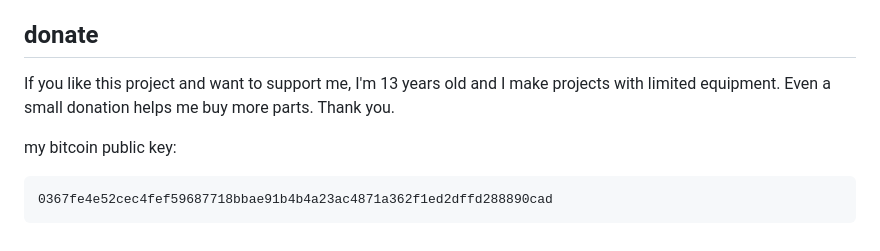
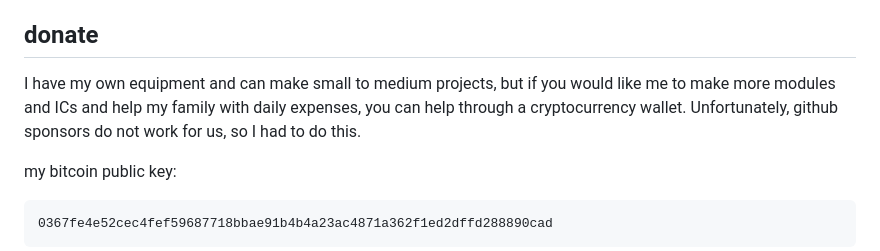
Before and after one commit to match-studio/5-LED-Snake-Game-for-beginners, a Markdown page: README.md, the part around the change. GitHub-like rendering.

```diff
--- a/README.md
+++ b/README.md
@@ -318,8 +318,7 @@ Or message me directly with your ideas.
 You don't need to be an expert. Even testing and reporting helps.
 
 ## donate
-If you like this project and want to support me, I'm 13 years old and I make projects with limited equipment. Even a small donation helps me buy more parts.
-Thank you.
+I have my own equipment and can make small to medium projects, but if you would like me to make more modules and ICs and help my family with daily expenses, you can help through a cryptocurrency wallet. Unfortunately, github sponsors do not work for us, so I had to do this.
 
 
 
```
